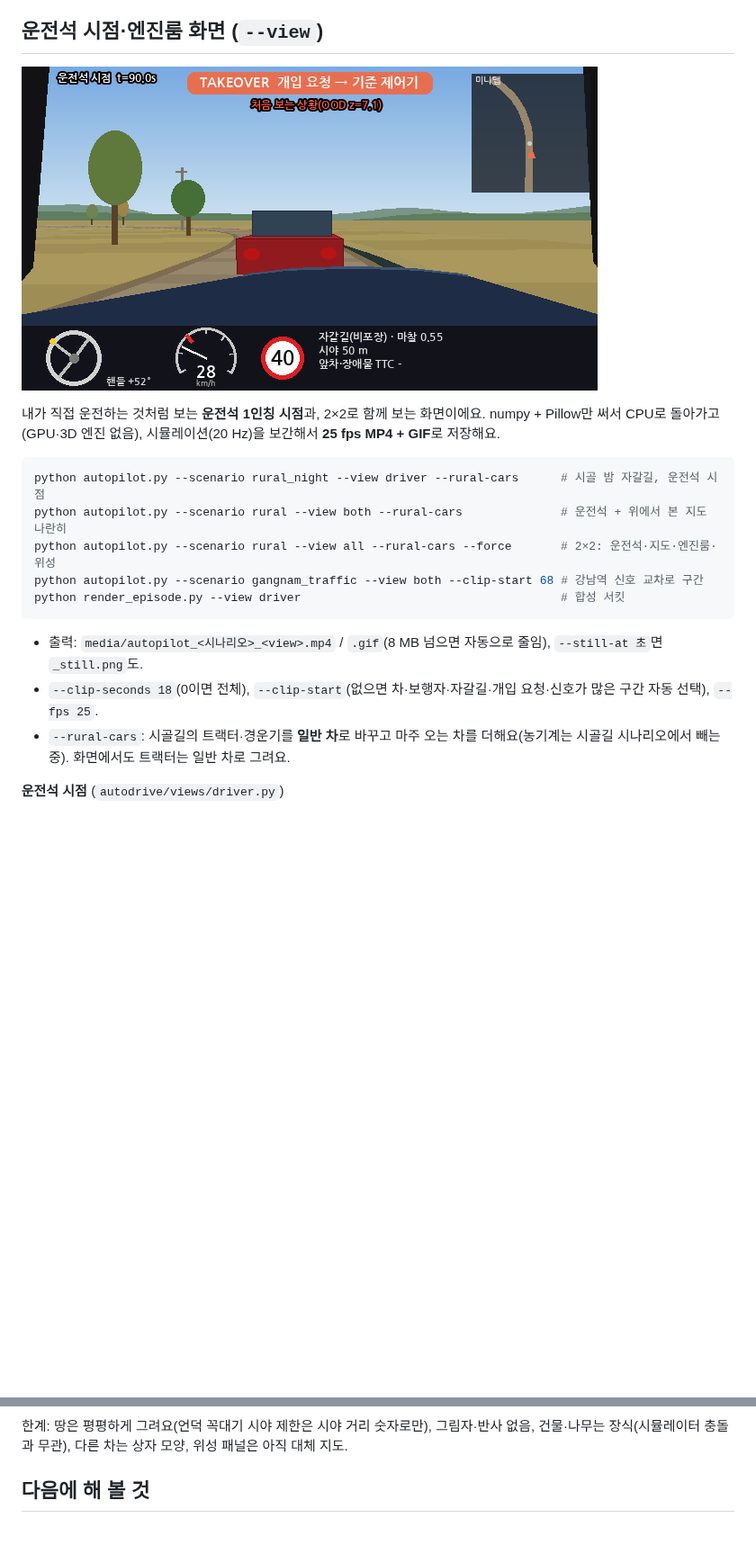
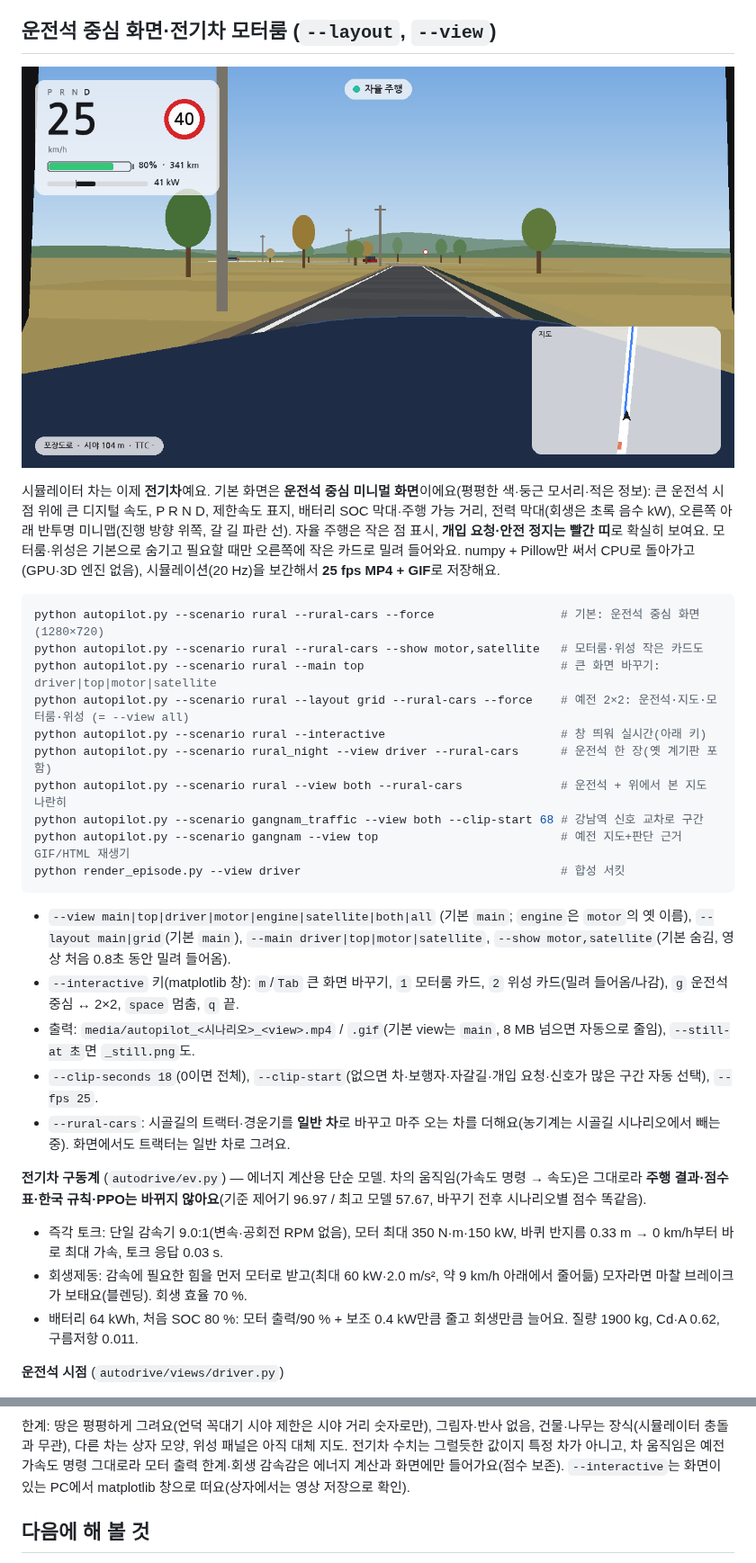
Before and after one commit to hee0321/Repository, a Markdown page: autonomous_driving/README.md, 2 parts joined by grey strips. Shown at 90% size. GitHub-like rendering; pictures changed too: autonomous_driving/media/driver_main_still.png (added); blank space fills up the shorter version.

````diff
--- a/autonomous_driving/README.md
+++ b/autonomous_driving/README.md
@@ -134,25 +136,42 @@ python -m pytest tests -q                 # 점검 (약 10초)
 - 시골길 밤: 도시에서만 배운 모델이라 출발하자마자 '처음 보는 상황(OOD)'이 떠서 끝까지 기준 제어기가 운전(자율 0%) — 의도한 안전 동작.
 
 
-## 운전석 시점·엔진룸 화면 (`--view`)
+## 운전석 중심 화면·전기차 모터룸 (`--layout`, `--view`)
 
-![운전석 시점 — 시골길 낮](media/driver_view_rural_still.png)
+![운전석 중심 화면 — 시골길 낮](media/driver_main_still.png)
 
-내가 직접 운전하는 것처럼 보는 **운전석 1인칭 시점**과, 2×2로 함께 보는 화면이에요. numpy + Pillow만 써서 CPU로 돌아가고
-(GPU·3D 엔진 없음), 시뮬레이션(20 Hz)을 보간해서 **25 fps MP4 + GIF**로 저장해요.
+시뮬레이터 차는 이제 **전기차**예요. 기본 화면은 **운전석 중심 미니멀 화면**이에요(평평한 색·둥근 모서리·적은 정보):
+큰 운전석 시점 위에 큰 디지털 속도, P R N D, 제한속도 표지, 배터리 SOC 막대·주행 가능 거리, 전력 막대(회생은 초록 음수 kW),
+오른쪽 아래 반투명 미니맵(진행 방향 위쪽, 갈 길 파란 선). 자율 주행은 작은 점 표시, **개입 요청·안전 정지는 빨간 띠**로 확실히 보여요.
+모터룸·위성은 기본으로 숨기고 필요할 때만 오른쪽에 작은 카드로 밀려 들어와요. numpy + Pillow만 써서 CPU로 돌아가고(GPU·3D 엔진 없음),
+시뮬레이션(20 Hz)을 보간해서 **25 fps MP4 + GIF**로 저장해요.
 
 ```bash
-python autopilot.py --scenario rural_night --view driver --rural-cars      # 시골 밤 자갈길, 운전석 시점
+python autopilot.py --scenario rural --rural-cars --force                  # 기본: 운전석 중심 화면 (1280×720)
+python autopilot.py --scenario rural --rural-cars --show motor,satellite   # 모터룸·위성 작은 카드도
+python autopilot.py --scenario rural --main top                            # 큰 화면 바꾸기: driver|top|motor|satellite
+python autopilot.py --scenario rural --layout grid --rural-cars --force    # 예전 2×2: 운전석·지도·모터룸·위성 (= --view all)
+python autopilot.py --scenario rural --interactive                         # 창 띄워 실시간(아래 키)
+python autopilot.py --scenario rural_night --view driver --rural-cars      # 운전석 한 장(옛 계기판 포함)
 python autopilot.py --scenario rural --view both --rural-cars              # 운전석 + 위에서 본 지도 나란히
-python autopilot.py --scenario rural --view all --rural-cars --force       # 2×2: 운전석·지도·엔진룸·위성
 python autopilot.py --scenario gangnam_traffic --view both --clip-start 68 # 강남역 신호 교차로 구간
+python autopilot.py --scenario gangnam --view top                          # 예전 지도+판단 근거 GIF/HTML 재생기
 python render_episode.py --view driver                                     # 합성 서킷
 ```
 
-- 출력: `media/autopilot_<시나리오>_<view>.mp4` / `.gif`(8 MB 넘으면 자동으로 줄임), `--still-at 초`면 `_still.png`도.
+- `--view main|top|driver|motor|engine|satellite|both|all` (기본 `main`; `engine`은 `motor`의 옛 이름), `--layout main|grid`(기본 `main`),
+  `--main driver|top|motor|satellite`, `--show motor,satellite`(기본 숨김, 영상 처음 0.8초 동안 밀려 들어옴).
+- `--interactive` 키(matplotlib 창): `m`/`Tab` 큰 화면 바꾸기, `1` 모터룸 카드, `2` 위성 카드(밀려 들어옴/나감), `g` 운전석 중심 ↔ 2×2, `space` 멈춤, `q` 끝.
+- 출력: `media/autopilot_<시나리오>_<view>.mp4` / `.gif`(기본 view는 `main`, 8 MB 넘으면 자동으로 줄임), `--still-at 초`면 `_still.png`도.
 - `--clip-seconds 18`(0이면 전체), `--clip-start`(없으면 차·보행자·자갈길·개입 요청·신호가 많은 구간 자동 선택), `--fps 25`.
 - `--rural-cars`: 시골길의 트랙터·경운기를 **일반 차**로 바꾸고 마주 오는 차를 더해요(농기계는 시골길 시나리오에서 빼는 중).
   화면에서도 트랙터는 일반 차로 그려요.
+
+**전기차 구동계** (`autodrive/ev.py`) — 에너지 계산용 단순 모델. 차의 움직임(가속도 명령 → 속도)은 그대로라
+**주행 결과·점수표·한국 규칙·PPO는 바뀌지 않아요**(기준 제어기 96.97 / 최고 모델 57.67, 바꾸기 전후 시나리오별 점수 똑같음).
+- 즉각 토크: 단일 감속기 9.0:1(변속·공회전 RPM 없음), 모터 최대 350 N·m·150 kW, 바퀴 반지름 0.33 m → 0 km/h부터 바로 최대 가속, 토크 응답 0.03 s.
+- 회생제동: 감속에 필요한 힘을 먼저 모터로 받고(최대 60 kW·2.0 m/s², 약 9 km/h 아래에서 줄어듦) 모자라면 마찰 브레이크가 보태요(블렌딩). 회생 효율 70 %.
+- 배터리 64 kWh, 처음 SOC 80 %: 모터 출력/90 % + 보조 0.4 kW만큼 줄고 회생만큼 늘어요. 질량 1900 kg, Cd·A 0.62, 구름저항 0.011.
 
 **운전석 시점** (`autodrive/views/driver.py`)
 - 카메라: 뒤축 기준 앞 1.3 m, **왼쪽 0.37 m(한국 차 운전석)**, 눈높이 1.25 m, 수평 시야각 90°, 1.5° 아래로.
@@ -181,6 +199,7 @@ python render_episode.py --view driver                                     # 합
 
 한계: 땅은 평평하게 그려요(언덕 꼭대기 시야 제한은 시야 거리 숫자로만), 그림자·반사 없음, 건물·나무는 장식(시뮬레이터 충돌과 무관),
 다른 차는 상자 모양, 위성 패널은 아직 대체 지도.
+전기차 수치는 그럴듯한 값이지 특정 차가 아니고, 차 움직임은 예전 가속도 명령 그대로라 모터 출력 한계·회생 감속감은 에너지 계산과 화면에만 들어가요(점수 보존). `--interactive`는 화면이 있는 PC에서 matplotlib 창으로 떠요(상자에서는 영상 저장으로 확인).
 
 ## 다음에 해 볼 것
 
````
Also changed, not shown: other parts of autonomous_driving/README.md (+11 -10 lines), 2026-10-30_WorkLog.md (+8 -0 lines), autonomous_driving/media/engine_view_still.png (deleted), autonomous_driving/media/motor_view_still.png (added), 13 other files.
